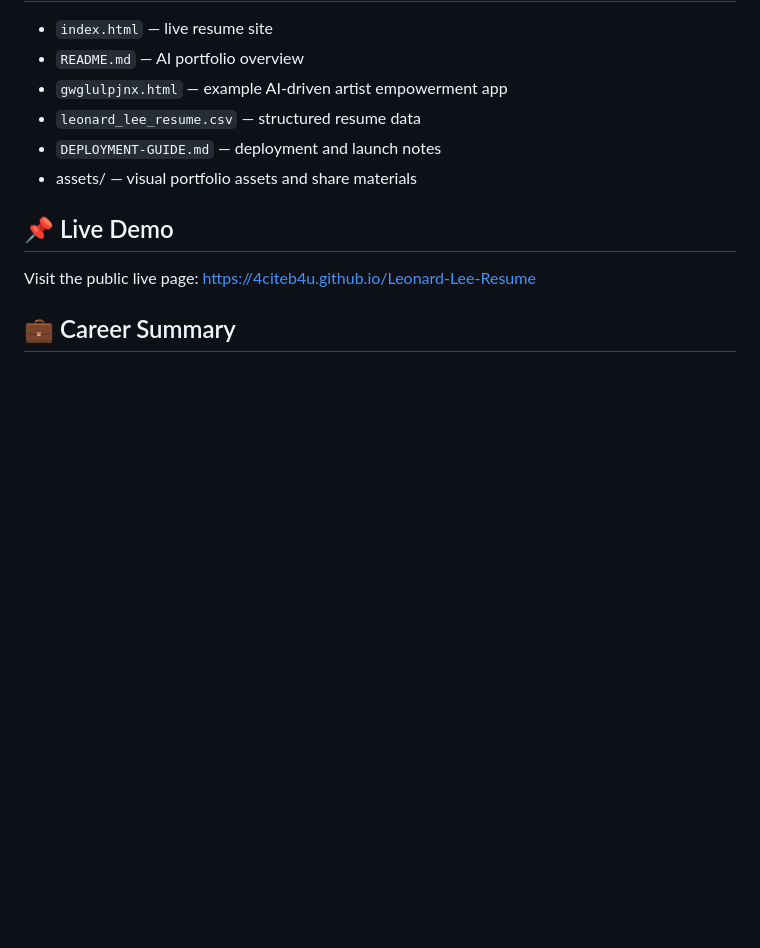
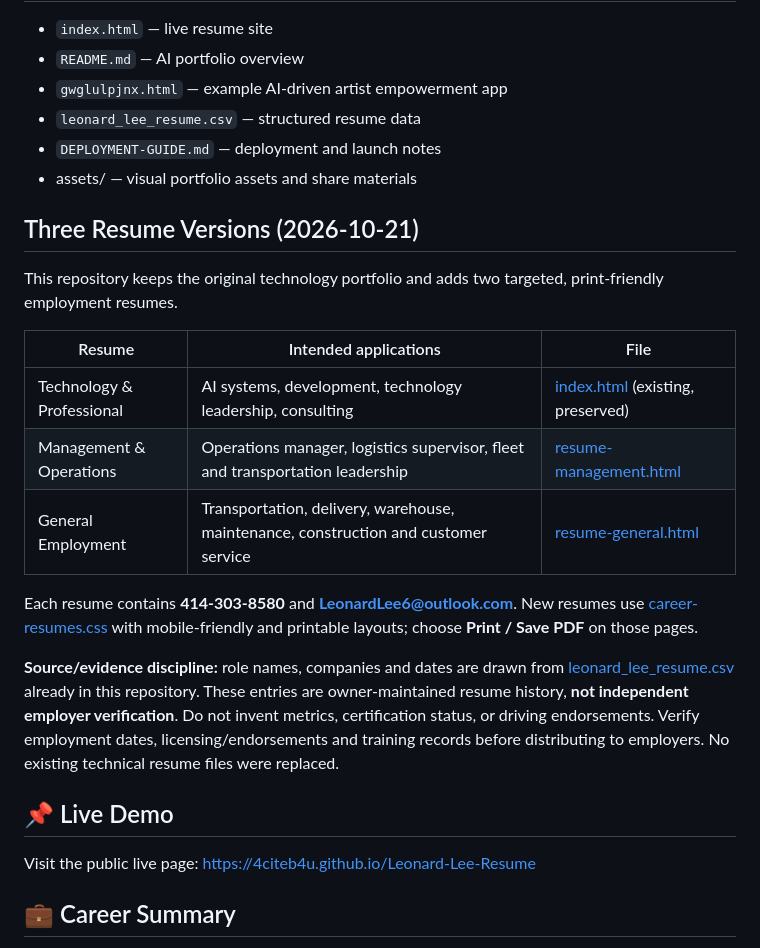
Before and after one commit to 4citeB4U/Leonard-Lee-Resume, a Markdown page: README.md, the part around the change. Rendered like a GitHub page; blank space fills up the shorter version.

Commit message:
Document management and general resume tracks and source boundaries

```diff
--- a/README.md
+++ b/README.md
@@ -100,6 +100,20 @@ This repo is the AI portfolio command center. Use it to:
 - `DEPLOYMENT-GUIDE.md` — deployment and launch notes
 - assets/ — visual portfolio assets and share materials
 
+## Three Resume Versions (2026-10-21)
+
+This repository keeps the original technology portfolio and adds two targeted, print-friendly employment resumes.
+
+| Resume | Intended applications | File |
+| --- | --- | --- |
+| Technology & Professional | AI systems, development, technology leadership, consulting | [index.html](index.html) (existing, preserved) |
+| Management & Operations | Operations manager, logistics supervisor, fleet and transportation leadership | [resume-management.html](resume-management.html) |
+| General Employment | Transportation, delivery, warehouse, maintenance, construction and customer service | [resume-general.html](resume-general.html) |
+
+Each resume contains **414-303-8580** and **LeonardLee6@outlook.com**. New resumes use [career-resumes.css](career-resumes.css) with mobile-friendly and printable layouts; choose **Print / Save PDF** on those pages.
+
+**Source/evidence discipline:** role names, companies and dates are drawn from [leonard_lee_resume.csv](leonard_lee_resume.csv) already in this repository. These entries are owner-maintained resume history, **not independent employer verification**. Do not invent metrics, certification status, or driving endorsements. Verify employment dates, licensing/endorsements and training records before distributing to employers. No existing technical resume files were replaced.
+
 ## 📌 Live Demo
 
 Visit the public live page: [https://4citeb4u.github.io/Leonard-Lee-Resume](https://4citeb4u.github.io/Leonard-Lee-Resume)
```
